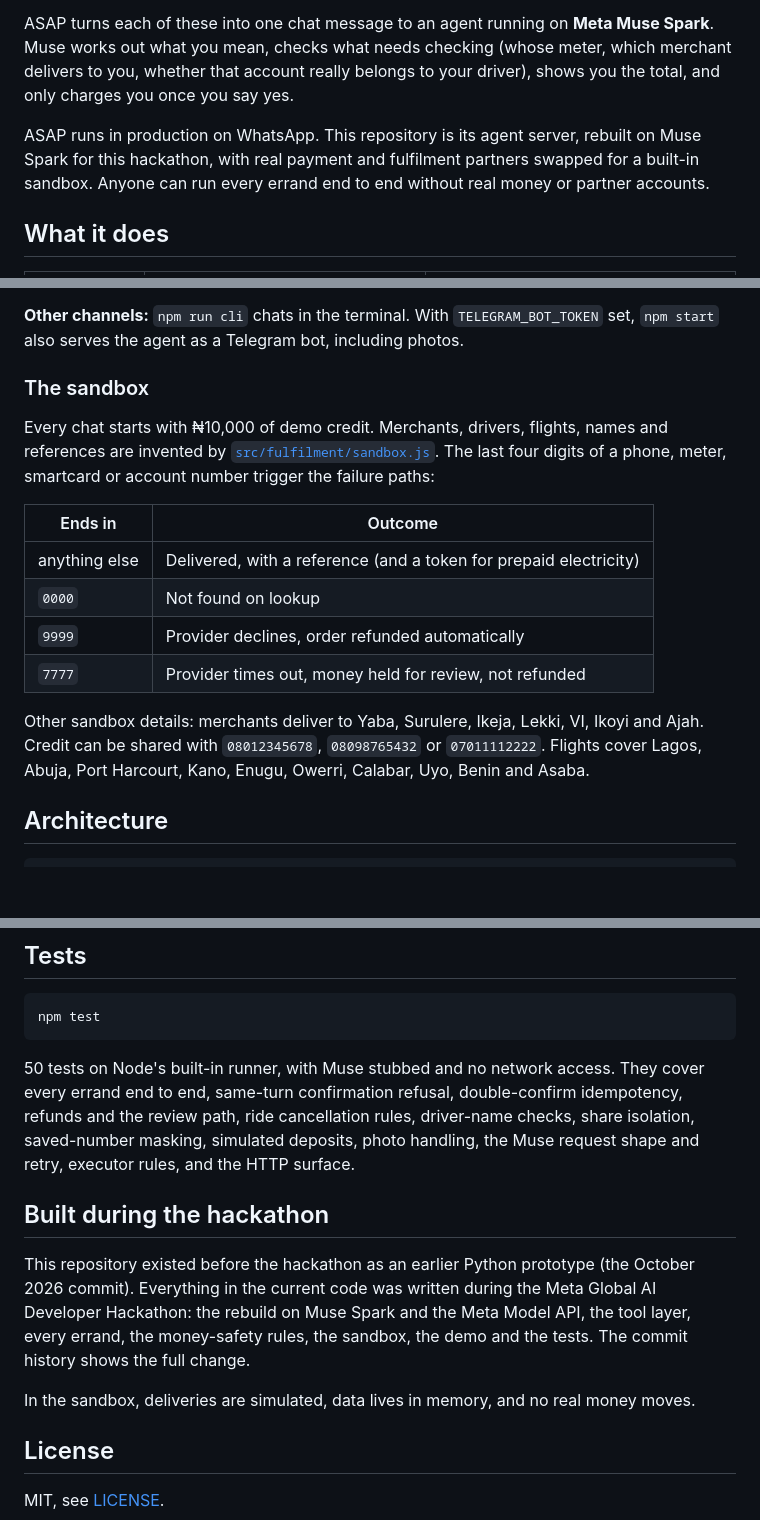
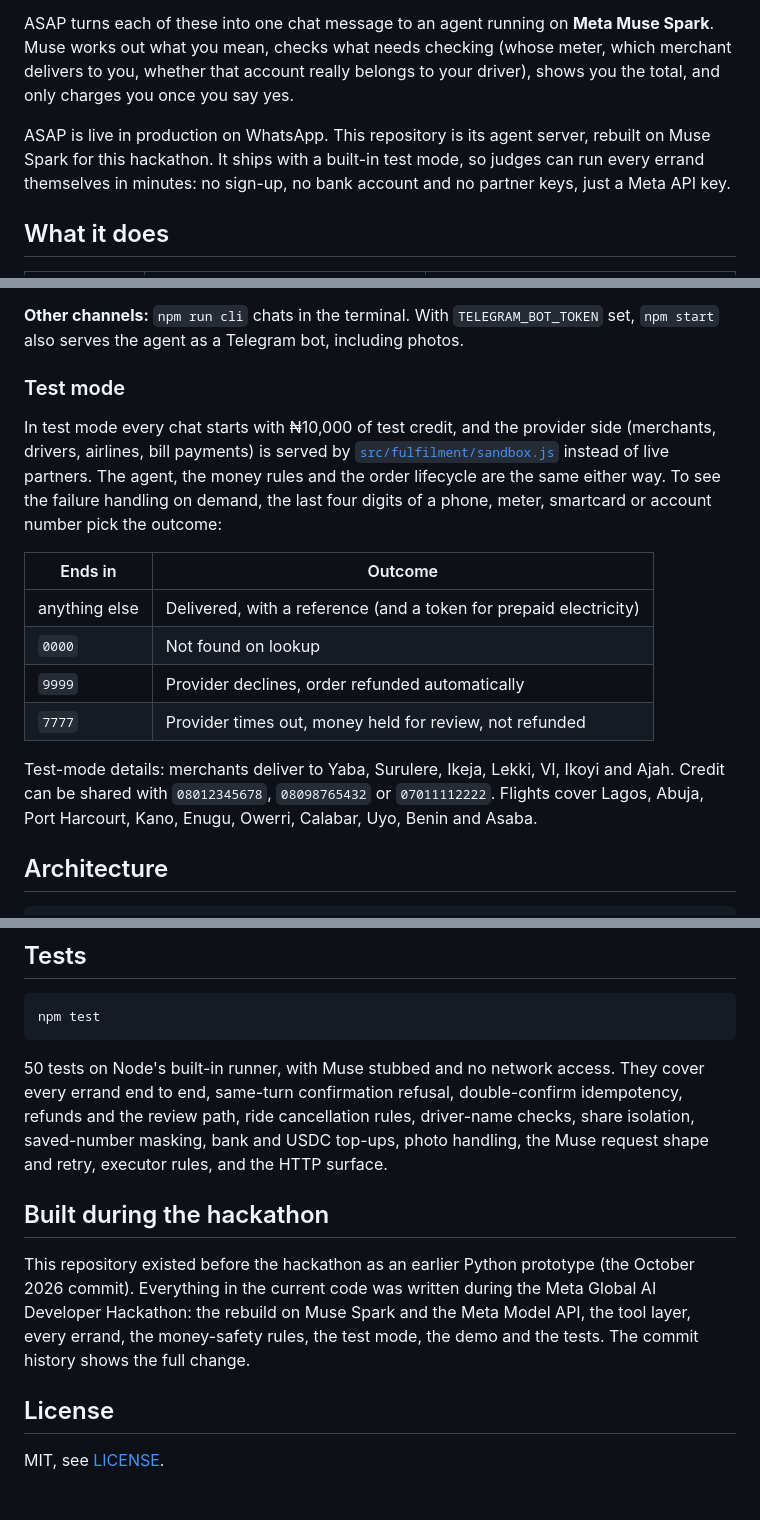
Before and after one commit to 16navigabraham/asap-everyday-agent, a Markdown page: README.md, 3 parts joined by grey strips. Drawn GitHub-style; blank space fills up the shorter version.

Commit message:
Present the sandbox as a test mode for judges

````diff
--- a/README.md
+++ b/README.md
@@ -27,7 +27,7 @@ Daily life in Nigeria runs on a pile of small, separate errands, each with its o
 
 ASAP turns each of these into one chat message to an agent running on **Meta Muse Spark**. Muse works out what you mean, checks what needs checking (whose meter, which merchant delivers to you, whether that account really belongs to your driver), shows you the total, and only charges you once you say yes.
 
-ASAP runs in production on WhatsApp. This repository is its agent server, rebuilt on Muse Spark for this hackathon, with real payment and fulfilment partners swapped for a built-in sandbox. Anyone can run every errand end to end without real money or partner accounts.
+ASAP is live in production on WhatsApp. This repository is its agent server, rebuilt on Muse Spark for this hackathon. It ships with a built-in test mode, so judges can run every errand themselves in minutes: no sign-up, no bank account and no partner keys, just a Meta API key.
 
 ## What it does
 
@@ -112,9 +112,9 @@ To send a photo of a meter or bill, add `"image": {"mediaType": "image/jpeg", "d
 
 **Other channels:** `npm run cli` chats in the terminal. With `TELEGRAM_BOT_TOKEN` set, `npm start` also serves the agent as a Telegram bot, including photos.
 
-### The sandbox
+### Test mode
 
-Every chat starts with ₦10,000 of demo credit. Merchants, drivers, flights, names and references are invented by [`src/fulfilment/sandbox.js`](src/fulfilment/sandbox.js). The last four digits of a phone, meter, smartcard or account number trigger the failure paths:
+In test mode every chat starts with ₦10,000 of test credit, and the provider side (merchants, drivers, airlines, bill payments) is served by [`src/fulfilment/sandbox.js`](src/fulfilment/sandbox.js) instead of live partners. The agent, the money rules and the order lifecycle are the same either way. To see the failure handling on demand, the last four digits of a phone, meter, smartcard or account number pick the outcome:
 
 | Ends in | Outcome |
 |---|---|
@@ -123,7 +123,7 @@ Every chat starts with ₦10,000 of demo credit. Merchants, drivers, flights, na
 | `9999` | Provider declines, order refunded automatically |
 | `7777` | Provider times out, money held for review, not refunded |
 
-Other sandbox details: merchants deliver to Yaba, Surulere, Ikeja, Lekki, VI, Ikoyi and Ajah. Credit can be shared with `08012345678`, `08098765432` or `07011112222`. Flights cover Lagos, Abuja, Port Harcourt, Kano, Enugu, Owerri, Calabar, Uyo, Benin and Asaba.
+Test-mode details: merchants deliver to Yaba, Surulere, Ikeja, Lekki, VI, Ikoyi and Ajah. Credit can be shared with `08012345678`, `08098765432` or `07011112222`. Flights cover Lagos, Abuja, Port Harcourt, Kano, Enugu, Owerri, Calabar, Uyo, Benin and Asaba.
 
 ## Architecture
 
@@ -151,13 +151,11 @@ More detail in [docs/architecture.md](docs/architecture.md).
 npm test
 ```
 
-50 tests on Node's built-in runner, with Muse stubbed and no network access. They cover every errand end to end, same-turn confirmation refusal, double-confirm idempotency, refunds and the review path, ride cancellation rules, driver-name checks, share isolation, saved-number masking, simulated deposits, photo handling, the Muse request shape and retry, executor rules, and the HTTP surface.
+50 tests on Node's built-in runner, with Muse stubbed and no network access. They cover every errand end to end, same-turn confirmation refusal, double-confirm idempotency, refunds and the review path, ride cancellation rules, driver-name checks, share isolation, saved-number masking, bank and USDC top-ups, photo handling, the Muse request shape and retry, executor rules, and the HTTP surface.
 
 ## Built during the hackathon
 
-This repository existed before the hackathon as an earlier Python prototype (the October 2026 commit). Everything in the current code was written during the Meta Global AI Developer Hackathon: the rebuild on Muse Spark and the Meta Model API, the tool layer, every errand, the money-safety rules, the sandbox, the demo and the tests. The commit history shows the full change.
-
-In the sandbox, deliveries are simulated, data lives in memory, and no real money moves.
+This repository existed before the hackathon as an earlier Python prototype (the October 2026 commit). Everything in the current code was written during the Meta Global AI Developer Hackathon: the rebuild on Muse Spark and the Meta Model API, the tool layer, every errand, the money-safety rules, the test mode, the demo and the tests. The commit history shows the full change.
 
 ## License
 
````
Also changed, not shown: other parts of README.md (+1 -1 lines).
